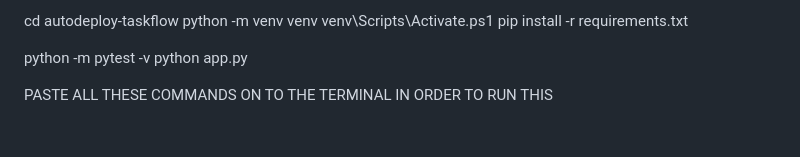
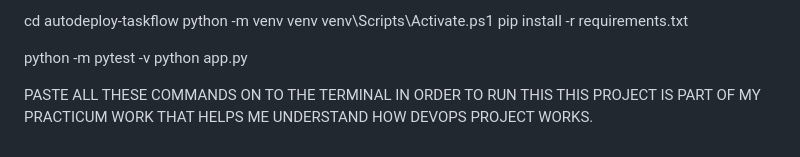
Before and after one commit to aashishawincy25/autodeploy-taskflow, a Markdown page: README.md, the part around the change. GitHub-like rendering.

Commit message:
Update README to include project contextEdit
Clarify project purpose in README

```diff
--- a/README.md
+++ b/README.md
@@ -147,3 +147,4 @@ python -m pytest -v
 python app.py
 
 PASTE ALL THESE COMMANDS ON TO THE TERMINAL IN ORDER TO RUN THIS
+THIS PROJECT IS PART OF MY PRACTICUM WORK THAT HELPS ME UNDERSTAND HOW DEVOPS PROJECT WORKS.
```
